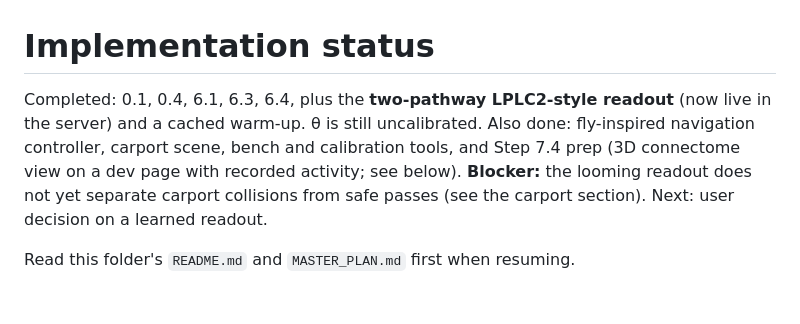
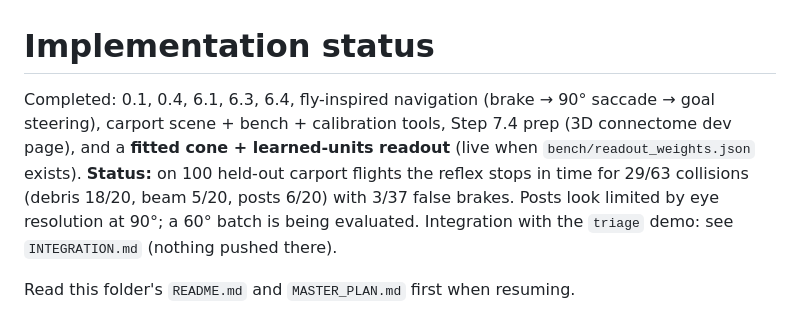
Before and after one commit to monishramj/flyby, a Markdown page: docs/fly-connectome/STATUS.md, the part around the change. Drawn GitHub-style.

Commit message:
Refresh status summary after readout fit
Co-Authored-By: Claude Opus 5.5 <noreply@anthropic.com>
Claude-Session: https://claude.ai/code/session_01UgVMVDDfGXDLA6rv6d8UDg

```diff
--- a/docs/fly-connectome/STATUS.md
+++ b/docs/fly-connectome/STATUS.md
@@ -1,11 +1,13 @@
 # Implementation status
 
-Completed: 0.1, 0.4, 6.1, 6.3, 6.4, plus the **two-pathway LPLC2-style readout**
-(now live in the server) and a cached warm-up. θ is still uncalibrated.
-Also done: fly-inspired navigation controller, carport scene, bench and calibration tools,
-and Step 7.4 prep (3D connectome view on a dev page with recorded activity; see below).
-**Blocker:** the looming readout does not yet separate carport collisions from
-safe passes (see the carport section). Next: user decision on a learned readout.
+Completed: 0.1, 0.4, 6.1, 6.3, 6.4, fly-inspired navigation (brake → 90° saccade →
+goal steering), carport scene + bench + calibration tools, Step 7.4 prep (3D connectome
+dev page), and a **fitted cone + learned-units readout** (live when
+`bench/readout_weights.json` exists).
+**Status:** on 100 held-out carport flights the reflex stops in time for 29/63
+collisions (debris 18/20, beam 5/20, posts 6/20) with 3/37 false brakes. Posts look
+limited by eye resolution at 90°; a 60° batch is being evaluated.
+Integration with the `triage` demo: see `INTEGRATION.md` (nothing pushed there).
 
 Read this folder's `README.md` and `MASTER_PLAN.md` first when resuming.
 
```
